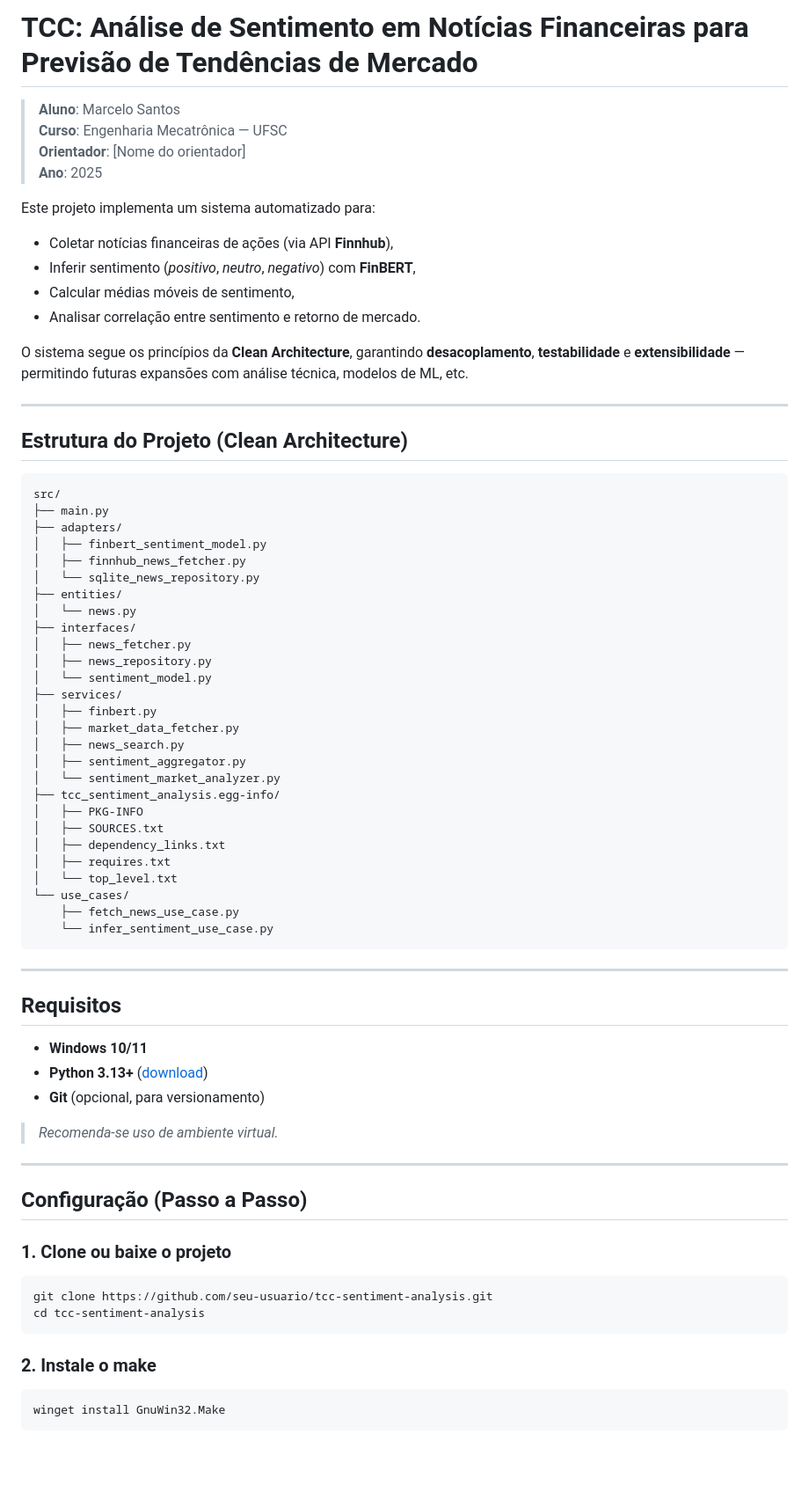
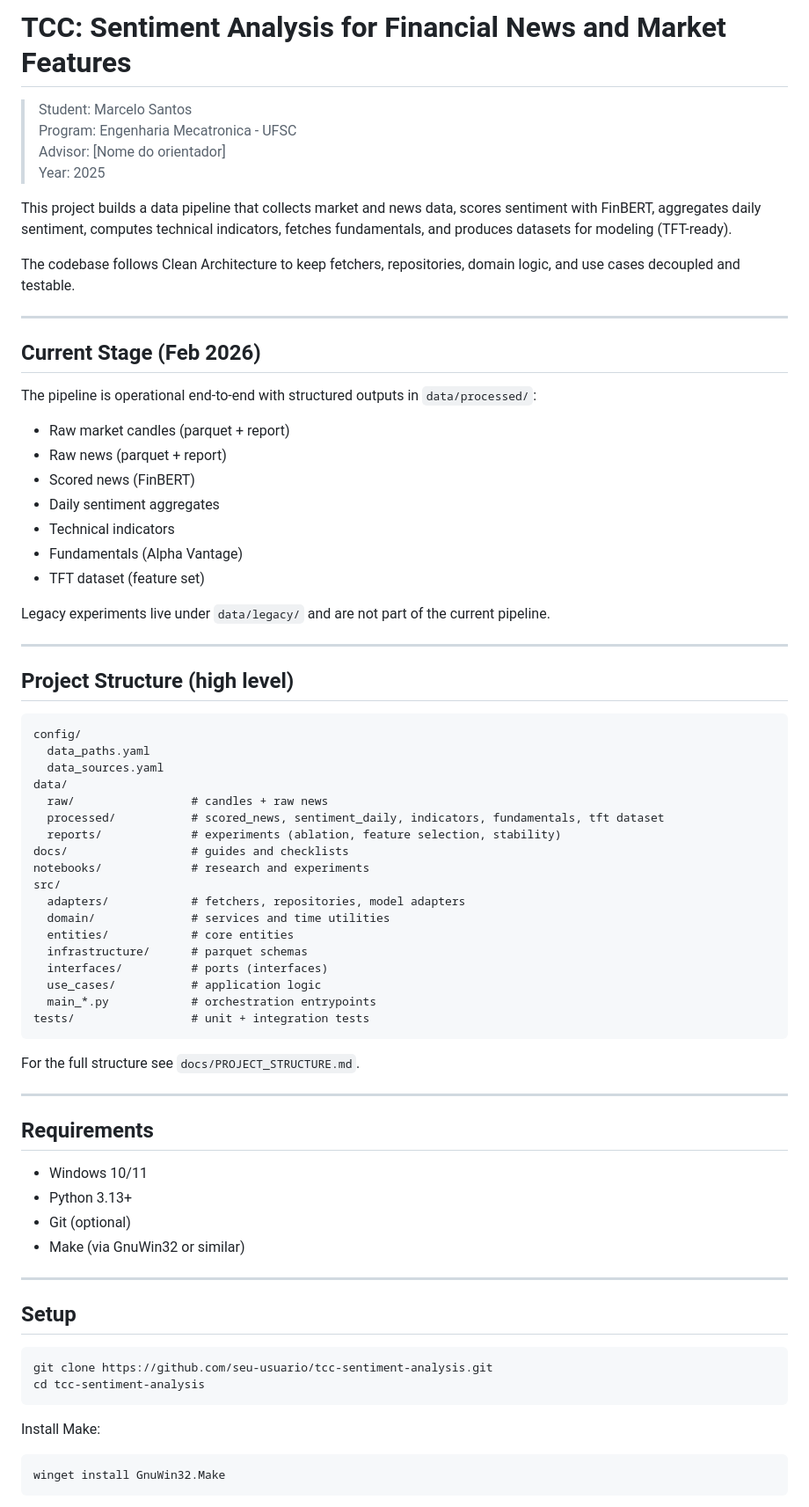
Before and after one commit to MarceloSanC/tcc-sentiment-analysis, a Markdown page: README.md, the part around one of its changes. Shown at 88% size. Rendered like a GitHub page; blank space fills up the shorter version.

Commit message:
docs(readme): align with current pipeline

````diff
--- a/README.md
+++ b/README.md
@@ -1,74 +1,71 @@
-# TCC: Análise de Sentimento em Notícias Financeiras para Previsão de Tendências de Mercado
+# TCC: Sentiment Analysis for Financial News and Market Features
 
-> **Aluno**: Marcelo Santos
-> **Curso**: Engenharia Mecatrônica — UFSC
-> **Orientador**: [Nome do orientador]
-> **Ano**: 2025
+> Student: Marcelo Santos
+> Program: Engenharia Mecatronica - UFSC
+> Advisor: [Nome do orientador]
+> Year: 2025
 
-Este projeto implementa um sistema automatizado para:
-- Coletar notícias financeiras de ações (via API **Finnhub**),
-- Inferir sentimento (*positivo*, *neutro*, *negativo*) com **FinBERT**,
-- Calcular médias móveis de sentimento,
-- Analisar correlação entre sentimento e retorno de mercado.
+This project builds a data pipeline that collects market and news data, scores sentiment with FinBERT, aggregates daily sentiment, computes technical indicators, fetches fundamentals, and produces datasets for modeling (TFT-ready).
 
-O sistema segue os princípios da **Clean Architecture**, garantindo **desacoplamento**, **testabilidade** e **extensibilidade** — permitindo futuras expansões com análise técnica, modelos de ML, etc.
+The codebase follows Clean Architecture to keep fetchers, repositories, domain logic, and use cases decoupled and testable.
 
 ---
 
-## Estrutura do Projeto (Clean Architecture)
-```
-src/
-├── main.py
-├── adapters/
-│   ├── finbert_sentiment_model.py
-│   ├── finnhub_news_fetcher.py
-│   └── sqlite_news_repository.py
-├── entities/
-│   └── news.py
-├── interfaces/
-│   ├── news_fetcher.py
-│   ├── news_repository.py
-│   └── sentiment_model.py
-├── services/
-│   ├── finbert.py
-│   ├── market_data_fetcher.py
-│   ├── news_search.py
-│   ├── sentiment_aggregator.py
-│   └── sentiment_market_analyzer.py
-├── tcc_sentiment_analysis.egg-info/
-│   ├── PKG-INFO
-│   ├── SOURCES.txt
-│   ├── dependency_links.txt
-│   ├── requires.txt
-│   └── top_level.txt
-└── use_cases/
-    ├── fetch_news_use_case.py
-    └── infer_sentiment_use_case.py
-```
+## Current Stage (Feb 2026)
+The pipeline is operational end-to-end with structured outputs in `data/processed/`:
+- Raw market candles (parquet + report)
+- Raw news (parquet + report)
+- Scored news (FinBERT)
+- Daily sentiment aggregates
+- Technical indicators
+- Fundamentals (Alpha Vantage)
+- TFT dataset (feature set)
+
+Legacy experiments live under `data/legacy/` and are not part of the current pipeline.
 
 ---
 
-## Requisitos
+## Project Structure (high level)
+```
+config/
+  data_paths.yaml
+  data_sources.yaml
+data/
+  raw/                 # candles + raw news
+  processed/           # scored_news, sentiment_daily, indicators, fundamentals, tft dataset
+  reports/             # experiments (ablation, feature selection, stability)
+docs/                  # guides and checklists
+notebooks/             # research and experiments
+src/
+  adapters/            # fetchers, repositories, model adapters
+  domain/              # services and time utilities
+  entities/            # core entities
+  infrastructure/      # parquet schemas
+  interfaces/          # ports (interfaces)
+  use_cases/           # application logic
+  main_*.py            # orchestration entrypoints
+tests/                 # unit + integration tests
+```
 
-- **Windows 10/11**
-- **Python 3.13+** ([download](https://python.org))
-- **Git** (opcional, para versionamento)
-
-> *Recomenda-se uso de ambiente virtual.*
+For the full structure see `docs/PROJECT_STRUCTURE.md`.
 
 ---
 
-## Configuração (Passo a Passo)
+## Requirements
+- Windows 10/11
+- Python 3.13+
+- Git (optional)
+- Make (via GnuWin32 or similar)
 
-### 1. Clone ou baixe o projeto
+---
 
+## Setup
 ```powershell
 git clone https://github.com/seu-usuario/tcc-sentiment-analysis.git
 cd tcc-sentiment-analysis
 ```
 
-### 2. Instale o make
-
+Install Make:
 ```
 winget install GnuWin32.Make
 ```
````
Also changed, not shown: other parts of README.md (+63 -66 lines).
